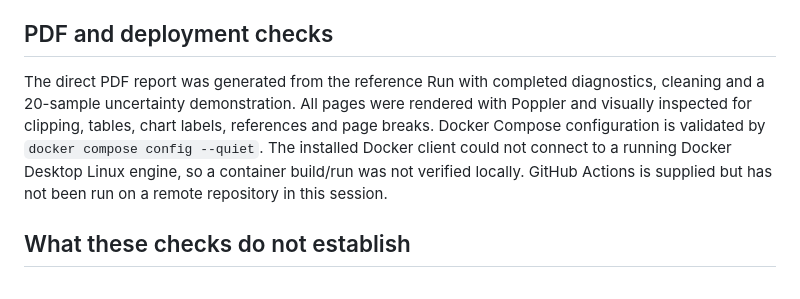
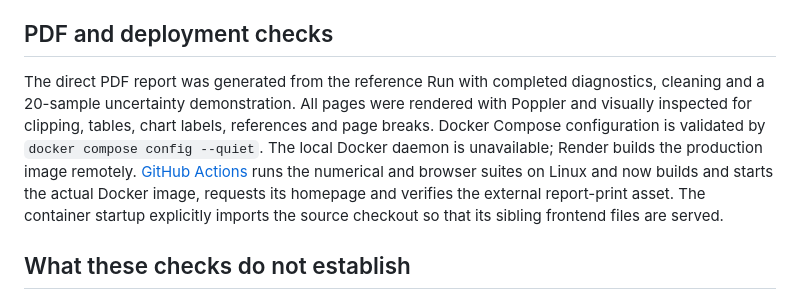
Before and after one commit to BehnamMohseniGharyehsafa/ArakPVPowerPlant, a Markdown page: docs/validation.md, the part around the change. Rendered like a GitHub page.

Commit message:
Fix container frontend startup and verify production image

```diff
--- a/docs/validation.md
+++ b/docs/validation.md
@@ -54,7 +54,7 @@ Run the checks from the README. API tests require local event-loop socket access
 
 ## PDF and deployment checks
 
-The direct PDF report was generated from the reference Run with completed diagnostics, cleaning and a 20-sample uncertainty demonstration. All pages were rendered with Poppler and visually inspected for clipping, tables, chart labels, references and page breaks. Docker Compose configuration is validated by `docker compose config --quiet`. The installed Docker client could not connect to a running Docker Desktop Linux engine, so a container build/run was not verified locally. GitHub Actions is supplied but has not been run on a remote repository in this session.
+The direct PDF report was generated from the reference Run with completed diagnostics, cleaning and a 20-sample uncertainty demonstration. All pages were rendered with Poppler and visually inspected for clipping, tables, chart labels, references and page breaks. Docker Compose configuration is validated by `docker compose config --quiet`. The local Docker daemon is unavailable; Render builds the production image remotely. [GitHub Actions](https://github.com/BehnamMohseniGharyehsafa/ArakPVPowerPlant/actions) runs the numerical and browser suites on Linux and now builds and starts the actual Docker image, requests its homepage and verifies the external report-print asset. The container startup explicitly imports the source checkout so that its sibling frontend files are served.
 
 ## What these checks do not establish
 
```
Also changed, not shown: README.md (+2 -0 lines), docs/screenshots/cleaning.png, docs/screenshots/fault-field.png, docs/screenshots/overview.png, docs/screenshots/panel-detail.png (added), docs/screenshots/tablet.png, 6 other files.
